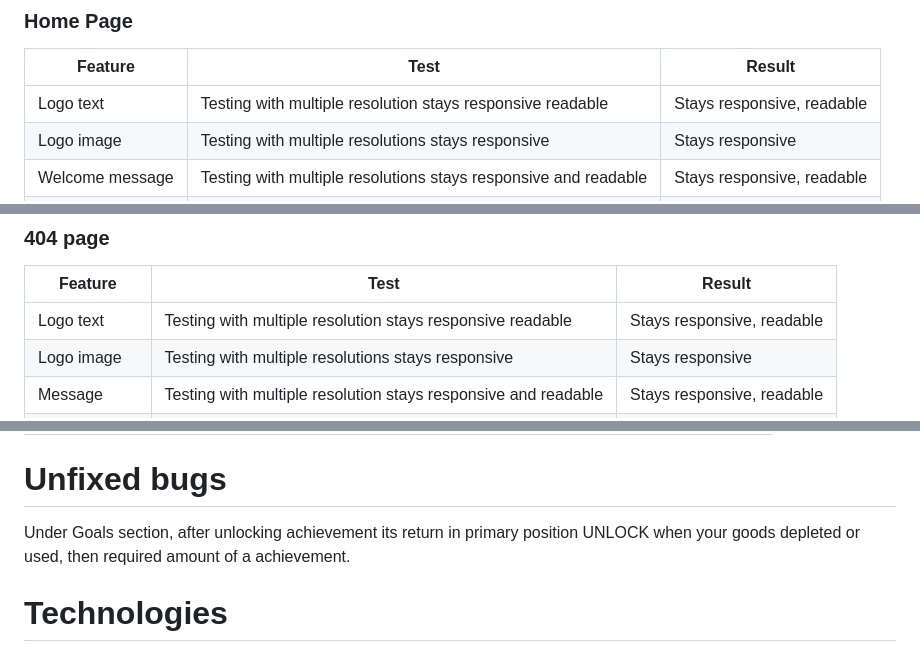
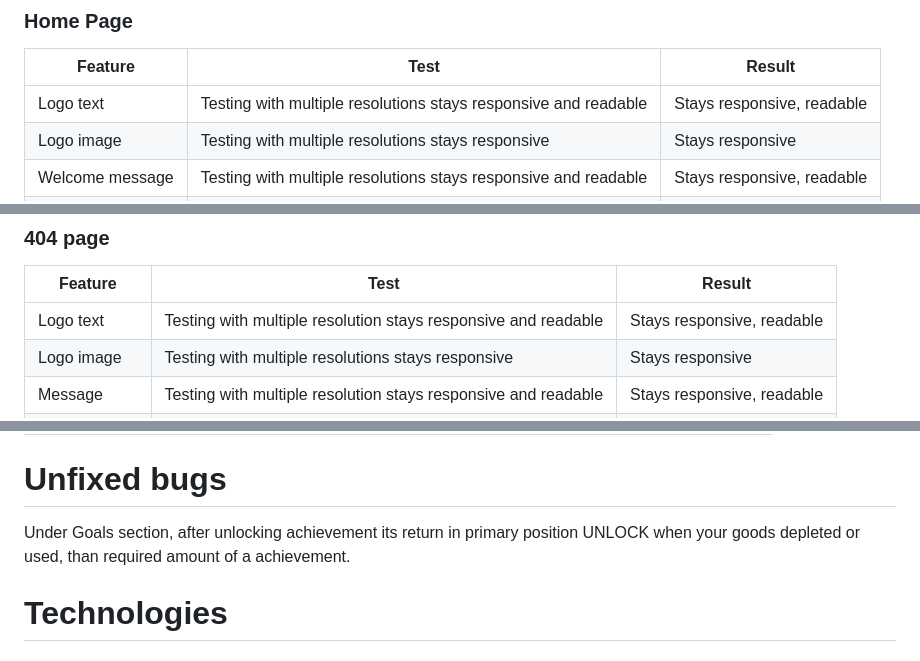
Before and after one commit to Sarune95/carrot, a Markdown page: README.md, 3 parts joined by grey strips. Rendered like a GitHub page.

```diff
--- a/README.md
+++ b/README.md
@@ -218,7 +218,7 @@ Mobile
 
 | Feature | Test | Result |
 | --- | --- | --- |
-| Logo text | Testing with multiple resolution stays responsive readable | Stays responsive, readable |
+| Logo text | Testing with multiple resolutions stays responsive and readable | Stays responsive, readable |
 | Logo image | Testing with multiple resolutions stays responsive | Stays responsive |
 | Welcome message | Testing with multiple resolutions stays responsive and readable | Stays responsive, readable |
 | Start game button | When clicked should enter game | Redirecting to the game |
@@ -261,7 +261,7 @@ Mobile
 
 | Feature | Test | Result |
 | --- | --- | --- |
-| Logo text | Testing with multiple resolution stays responsive readable | Stays responsive, readable |
+| Logo text | Testing with multiple resolution stays responsive and readable | Stays responsive, readable |
 | Logo image | Testing with multiple resolutions stays responsive | Stays responsive |
 | Message | Testing with multiple resolution stays responsive and readable | Stays responsive, readable |
 | Return button | Testing with multiple resolution stays responsive and readable | Stays responsive, readable |
@@ -284,7 +284,7 @@ Mobile
 
 # Unfixed bugs
 
-Under Goals section, after unlocking achievement its return in primary position UNLOCK when your goods depleted or used, then required amount of a achievement.
+Under Goals section, after unlocking achievement its return in primary position UNLOCK when your goods depleted or used, than required amount of a achievement.
 
 # Technologies
 
```
Also changed, not shown: other parts of README.md (+4 -4 lines).
